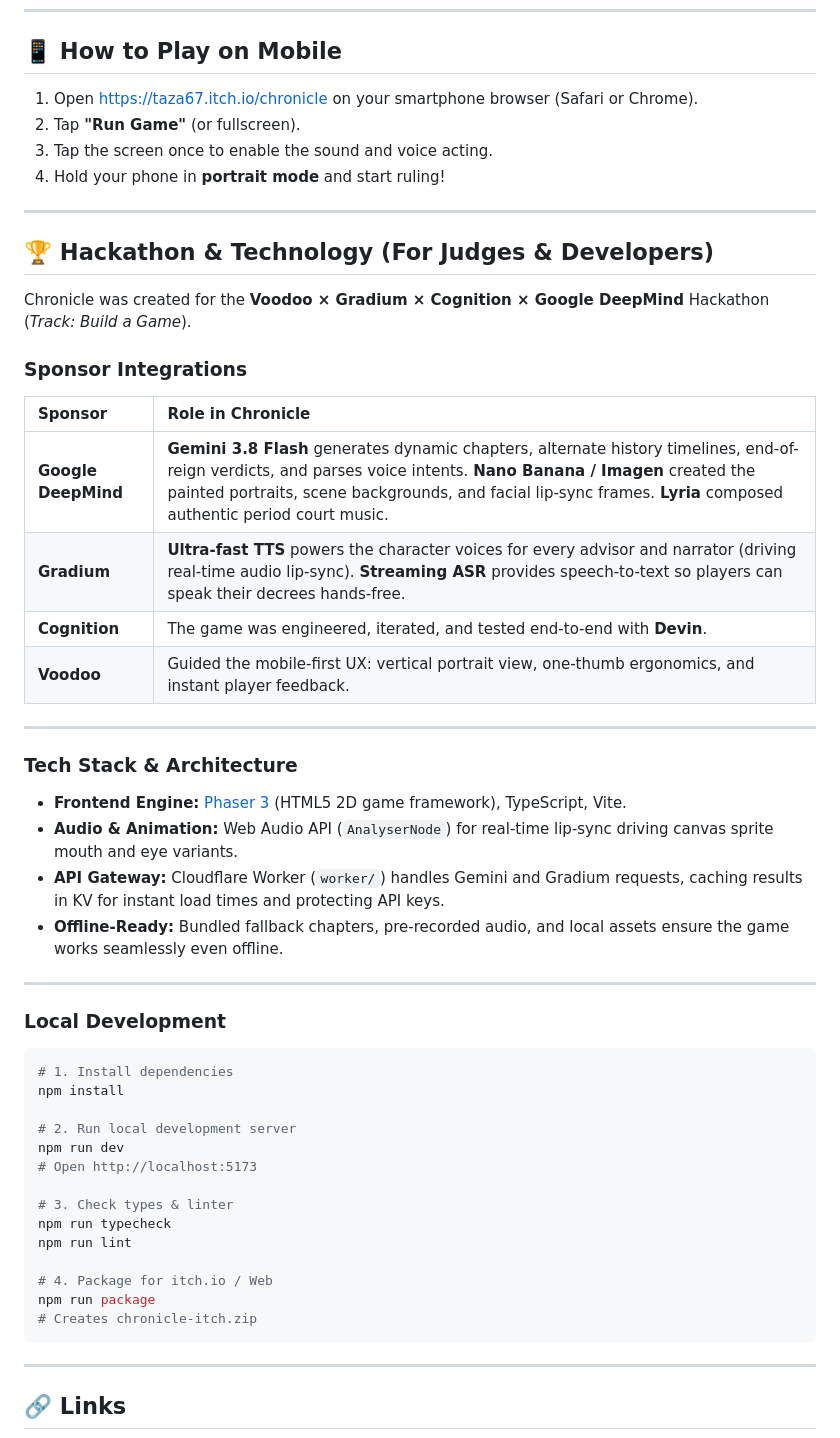
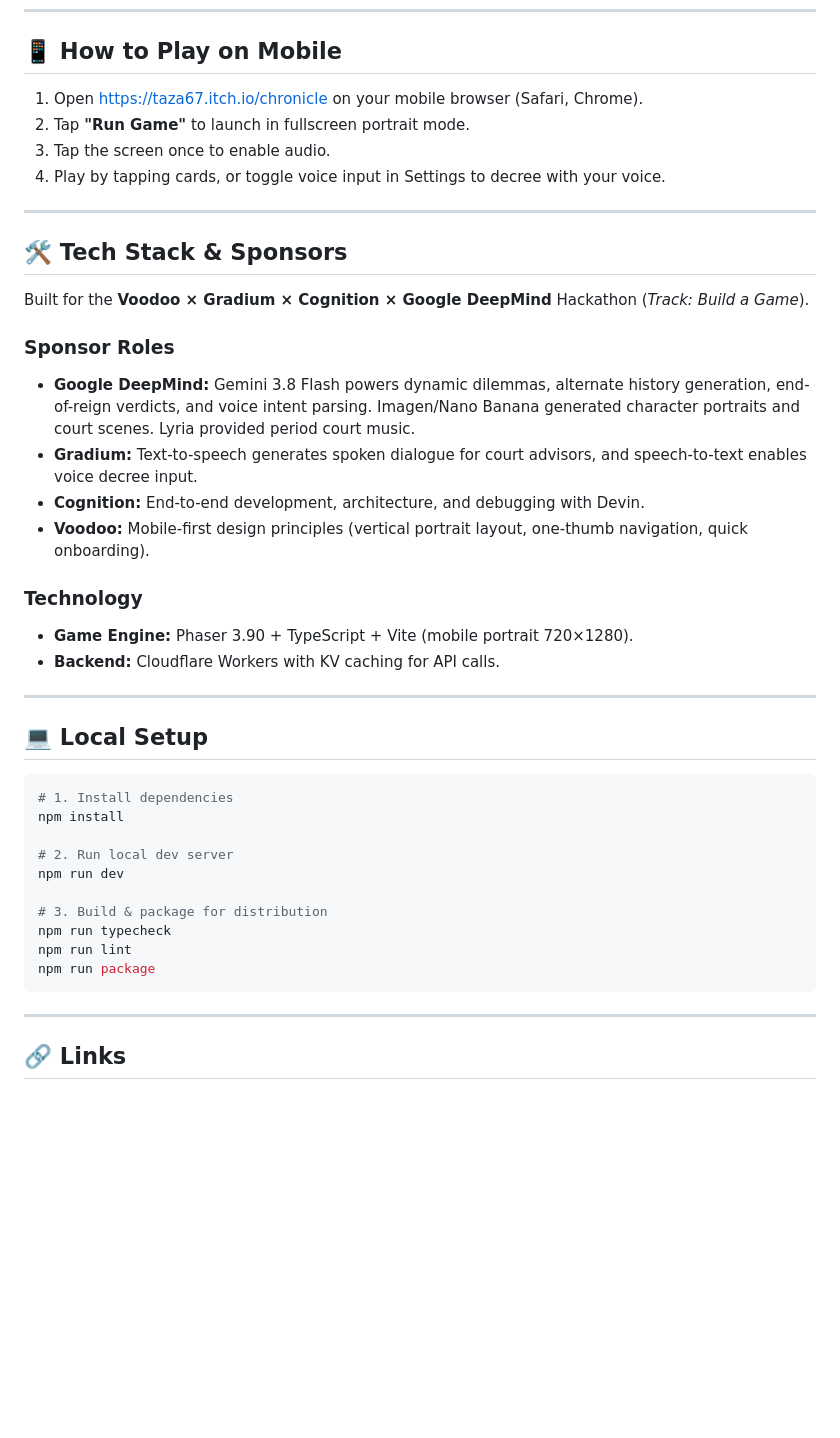
Before and after one commit to Taza67/chronicle, a Markdown page: README.md, the part around one of its changes. Rendered like a GitHub page; blank space fills up the shorter version.

````diff
--- a/README.md
+++ b/README.md
@@ -49,54 +61,42 @@ You can pick up and play the game in less than 30 seconds:
 
 ## 📱 How to Play on Mobile
 
-1. Open [https://taza67.itch.io/chronicle](https://taza67.itch.io/chronicle) on your smartphone browser (Safari or Chrome).
-2. Tap **"Run Game"** (or fullscreen).
-3. Tap the screen once to enable the sound and voice acting.
-4. Hold your phone in **portrait mode** and start ruling!
+1. Open [https://taza67.itch.io/chronicle](https://taza67.itch.io/chronicle) on your mobile browser (Safari, Chrome).
+2. Tap **"Run Game"** to launch in fullscreen portrait mode.
+3. Tap the screen once to enable audio.
+4. Play by tapping cards, or toggle voice input in Settings to decree with your voice.
 
 ---
 
-## 🏆 Hackathon & Technology (For Judges & Developers)
+## 🛠️ Tech Stack & Sponsors
 
-Chronicle was created for the **Voodoo × Gradium × Cognition × Google DeepMind** Hackathon (*Track: Build a Game*).
+Built for the **Voodoo × Gradium × Cognition × Google DeepMind** Hackathon (*Track: Build a Game*).
 
-### Sponsor Integrations
+### Sponsor Roles
+* **Google DeepMind:** Gemini 3.8 Flash powers dynamic dilemmas, alternate history generation, end-of-reign verdicts, and voice intent parsing. Imagen/Nano Banana generated character portraits and court scenes. Lyria provided period court music.
+* **Gradium:** Text-to-speech generates spoken dialogue for court advisors, and speech-to-text enables voice decree input.
+* **Cognition:** End-to-end development, architecture, and debugging with Devin.
+* **Voodoo:** Mobile-first design principles (vertical portrait layout, one-thumb navigation, quick onboarding).
 
-| Sponsor | Role in Chronicle |
-| :--- | :--- |
-| **Google DeepMind** | **Gemini 3.8 Flash** generates dynamic chapters, alternate history timelines, end-of-reign verdicts, and parses voice intents. **Nano Banana / Imagen** created the painted portraits, scene backgrounds, and facial lip-sync frames. **Lyria** composed authentic period court music. |
-| **Gradium** | **Ultra-fast TTS** powers the character voices for every advisor and narrator (driving real-time audio lip-sync). **Streaming ASR** provides speech-to-text so players can speak their decrees hands-free. |
-| **Cognition** | The game was engineered, iterated, and tested end-to-end with **Devin**. |
-| **Voodoo** | Guided the mobile-first UX: vertical portrait view, one-thumb ergonomics, and instant player feedback. |
+### Technology
+* **Game Engine:** Phaser 3.90 + TypeScript + Vite (mobile portrait 720×1280).
+* **Backend:** Cloudflare Workers with KV caching for API calls.
 
 ---
 
-### Tech Stack & Architecture
-
-* **Frontend Engine:** [Phaser 3](https://phaser.io) (HTML5 2D game framework), TypeScript, Vite.
-* **Audio & Animation:** Web Audio API (`AnalyserNode`) for real-time lip-sync driving canvas sprite mouth and eye variants.
-* **API Gateway:** Cloudflare Worker (`worker/`) handles Gemini and Gradium requests, caching results in KV for instant load times and protecting API keys.
-* **Offline-Ready:** Bundled fallback chapters, pre-recorded audio, and local assets ensure the game works seamlessly even offline.
-
----
-
-### Local Development
+## 💻 Local Setup
 
 ```bash
 # 1. Install dependencies
 npm install
 
-# 2. Run local development server
+# 2. Run local dev server
 npm run dev
-# Open http://localhost:5173
 
-# 3. Check types & linter
+# 3. Build & package for distribution
 npm run typecheck
 npm run lint
-
-# 4. Package for itch.io / Web
 npm run package
-# Creates chronicle-itch.zip
 ```
 
 ---
````
Also changed, not shown: other parts of README.md (+39 -27 lines).
